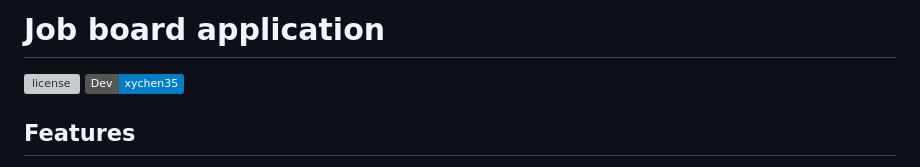
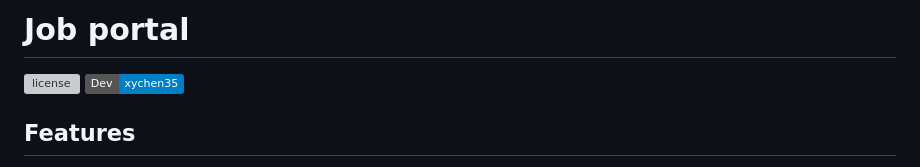
Before and after one commit to xychen35/job-portal, a Markdown page: README.md, the part around the change. Drawn GitHub-style; badges without logos; grey boxes are pictures that could not be loaded.

```diff
--- a/README.md
+++ b/README.md
@@ -1,4 +1,4 @@
-# Job board application
+# Job portal
 
 [![license](https://img.shields.io/github/license/peaceiris/actions-gh-pages.svg)](LICENSE)
 [![Profile](https://img.shields.io/badge/Dev-xychen35-blue)](https://github.com/xychen35)
```
